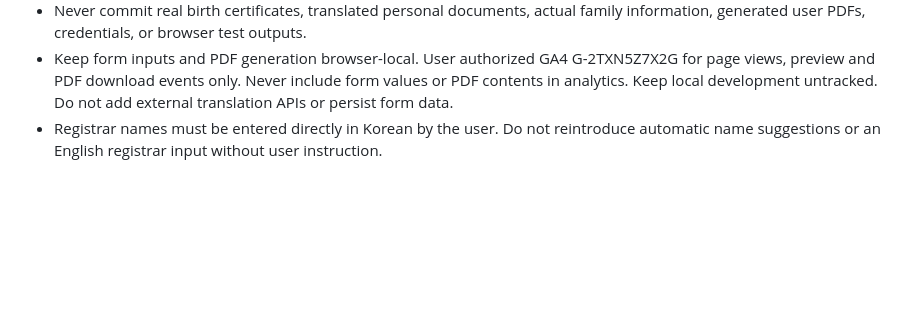
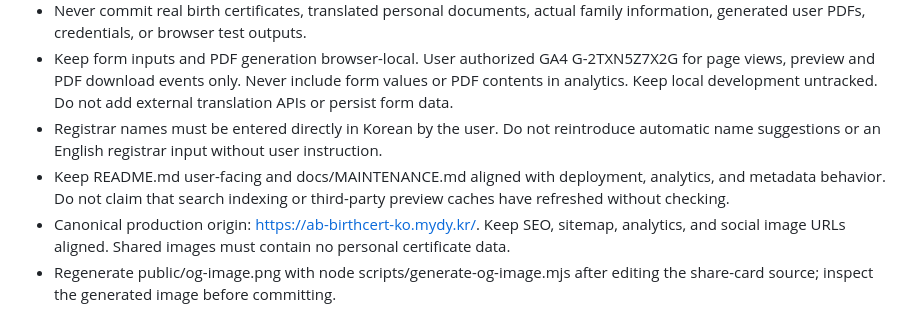
Before and after one commit to yoobato/mydy-ab-birth-certificate-ko, a Markdown page: AGENTS.md, the part around the change. Rendered like a GitHub page; blank space fills up the shorter version.

Commit message:
Document service operations and add SEO and social previews

```diff
--- a/AGENTS.md
+++ b/AGENTS.md
@@ -5,3 +5,6 @@
 - Never commit real birth certificates, translated personal documents, actual family information, generated user PDFs, credentials, or browser test outputs.
 - Keep form inputs and PDF generation browser-local. User authorized GA4 G-2TXN5Z7X2G for page views, preview and PDF download events only. Never include form values or PDF contents in analytics. Keep local development untracked. Do not add external translation APIs or persist form data.
 - Registrar names must be entered directly in Korean by the user. Do not reintroduce automatic name suggestions or an English registrar input without user instruction.
+- Keep README.md user-facing and docs/MAINTENANCE.md aligned with deployment, analytics, and metadata behavior. Do not claim that search indexing or third-party preview caches have refreshed without checking.
+- Canonical production origin: https://ab-birthcert-ko.mydy.kr/. Keep SEO, sitemap, analytics, and social image URLs aligned. Shared images must contain no personal certificate data.
+- Regenerate public/og-image.png with node scripts/generate-og-image.mjs after editing the share-card source; inspect the generated image before committing.
```
Also changed, not shown: README.md (+55 -40 lines), docs/MAINTENANCE.md (added, +63 -0 lines), public/og-image.png (added), 4 other files.
